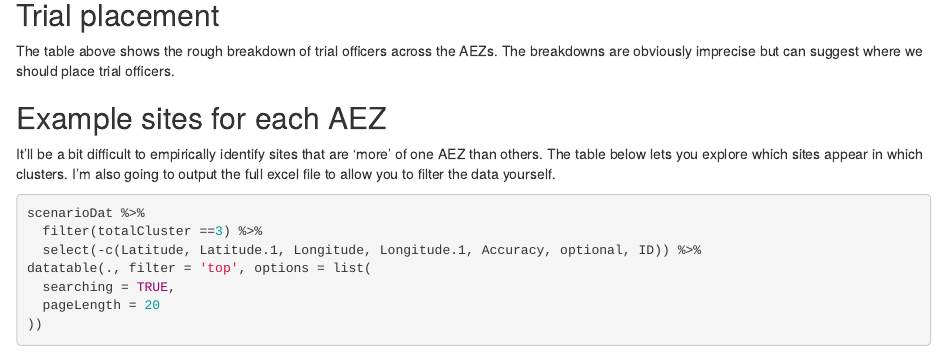
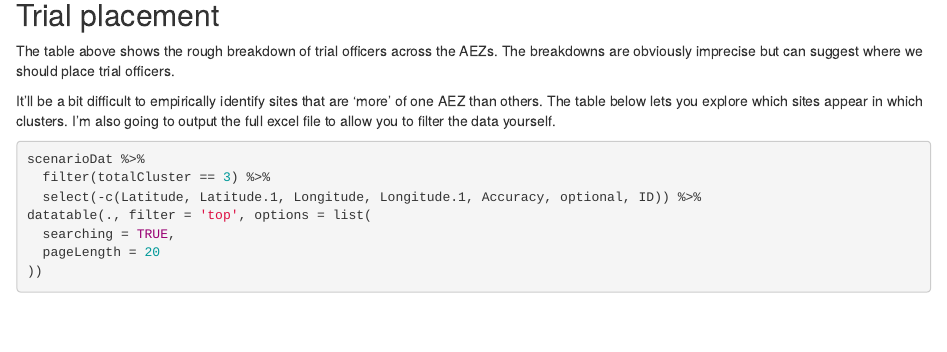
Before and after one commit to one-acre-fund/soil_grids, an R Markdown document (soil_grids_clustering.Rmd): the page in a window 1100 px wide, from 11220 px down. Rendered offline with R 4.5, knitr and Pandoc, with nearby package versions; some code elsewhere in the file could not run offline.

Commit message:
slight update

````diff
--- a/soil_grids_clustering.Rmd
+++ b/soil_grids_clustering.Rmd
@@ -537,13 +537,11 @@ ratioTab %>%
 
 The table above shows the rough breakdown of trial officers across the AEZs. The breakdowns are obviously imprecise but can suggest where we should place trial officers.
 
-## Example sites for each AEZ
-
 It'll be a bit difficult to empirically identify sites that are 'more' of one AEZ than others. The table below lets you explore which sites appear in which clusters. I'm also going to output the full excel file to allow you to filter the data yourself.
 
 ```{r}
 scenarioDat %>%
-  filter(totalCluster ==3) %>%
+  filter(totalCluster == 3) %>%
   select(-c(Latitude, Latitude.1, Longitude, Longitude.1, Accuracy, optional, ID)) %>%
 datatable(., filter = 'top', options = list(
   searching = TRUE,
````
Also changed, not shown: soil_grids_clustering.nb.html.
